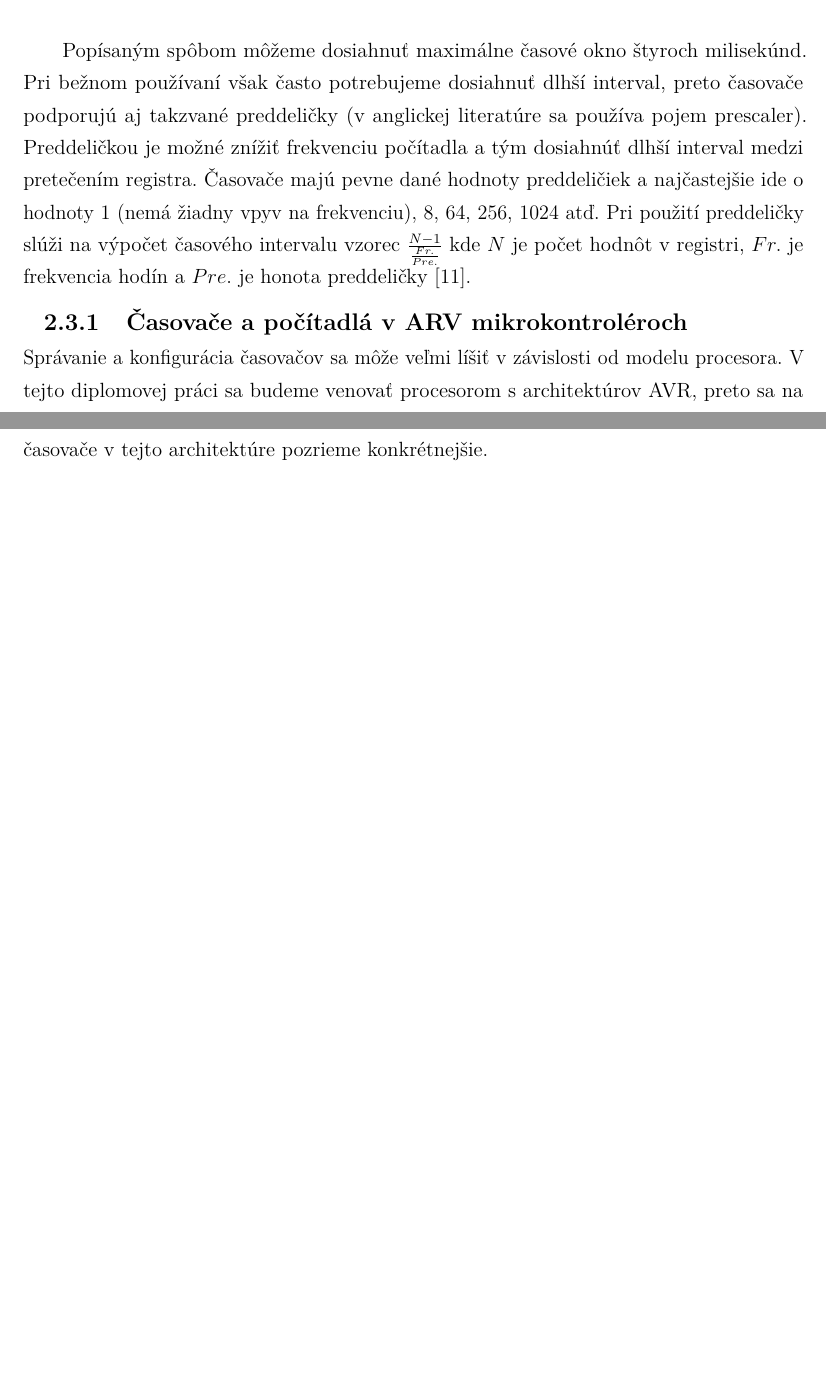
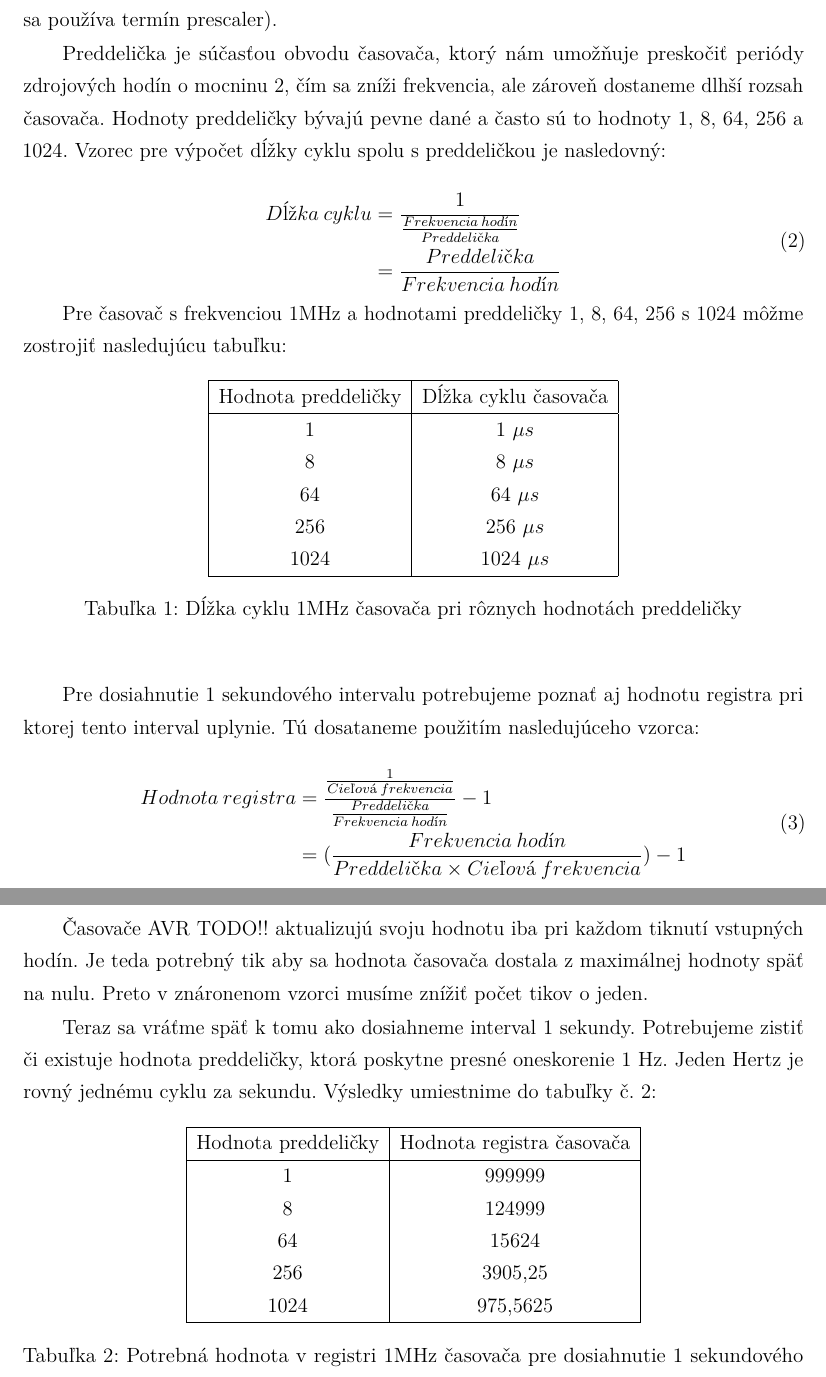
Before and after one commit to trojanmartin/event-driven-arduino, a LaTeX thesis (docs/diplomovka.tex, which reads docs/includes/timers.tex): two parts of pages 15 and 16 of 32 before the commit and two parts of pages 16 and 17 of 33 after it, joined at a grey line, cut at the place of the change, the shorter picture padded with empty space. Compiled offline with pdfLaTeX.

Commit message:
feat: timers

```diff
--- a/docs/includes/timers.tex
+++ b/docs/includes/timers.tex
@@ -23,11 +32,67 @@ registri je zobrazená na obrázku č.\ref{figure:timer1}.
     \label{figure:timer1}
 \end{figure}
 
-Popísaným spôbom môžeme dosiahnuť maximálne časové okno štyroch milisekúnd. Pri
-bežnom používaní však často potrebujeme dosiahnuť dlhší interval, preto časovače
-podporujú aj takzvané preddeličky (v anglickej literatúre sa používa pojem prescaler). Preddeličkou je možné znížiť frekvenciu počítadla a tým dosiahnúť dlhší interval medzi pretečením registra. Časovače majú pevne dané hodnoty preddeličiek a
-najčastejšie ide o hodnoty 1 (nemá žiadny vpyv na frekvenciu), 8, 64, 256, 1024 atď. Pri použití preddeličky slúži na výpočet časového intervalu vzorec $\frac{N-1}{\frac{Fr.}{Pre.}}$ kde $N$ je počet hodnôt v registri, $Fr.$ je frekvencia hodín a $Pre.$ je honota preddeličky \cite{ElectronicBasics30}.
+Pri hodinách s frekvenciou 1MHz časovač dosiahne maximálnu hodnotu registra približne každých 66 milisekúnd a dĺžka jedného cyklu je $\frac{1}{1000000}$ sekundy, čo je 1 mikrosekunda.
 
-\subsubsection{Časovače a počítadlá v ARV mikrokontroléroch}
-\noindent
-Správanie a konfigurácia časovačov sa môže veľmi líšiť v závislosti od modelu procesora. V tejto diplomovej práci sa budeme venovať procesorom s architektúrov AVR, preto sa na časovače v tejto architektúre pozrieme konkrétnejšie.
+Pri použití 16-bitového registra je 66 milisekúnd najdhlší časový interval, ktorý dokážeme odmeriať pokým register nepretečie a časovač nezačne počítať od 0.
+Pre nás ľudí je to veľmi krátky časový úsek. Často chceme dosiahnuť interval, ktorý je dlhší a pre nás badateľný. Príkladom takého intervalu je  napríklad 1 sekunda. Existuje viacero spôsobov ako tento interval dosiahnuť, jedným z nich je použitie preddeličky (v anglickej literatúre sa používa termín prescaler).
+\par
+Preddelička je súčasťou obvodu časovača, ktorý nám umožňuje preskočiť periódy zdrojových hodín o mocninu 2, čím sa zníži frekvencia, ale zároveň dostaneme dlhší rozsah časovača.
+Hodnoty preddeličky bývajú pevne dané a často sú to hodnoty 1, 8, 64, 256 a 1024. Vzorec pre výpočet dĺžky cyklu spolu s preddeličkou je nasledovný:
+
+\begin{equation}
+    \begin{aligned}
+        Dĺžka\:cyklu & = \frac{1}{\frac{Frekvencia\:hodín}{Preddelička}} \\
+                     & = \frac{Preddelička}{Frekvencia\:hodín}           \\
+    \end{aligned}
+\end{equation}
+
+Pre časovač s frekvenciou 1MHz a hodnotami preddeličky 1, 8, 64, 256 s 1024 môžme zostrojiť nasledujúcu tabuľku:
+\begin{table}[!htbp]
+    \begin{center}
+        \begin{tabular}{|c|c|}
+            \hline
+            Hodnota preddeličky & Dĺžka cyklu časovača \\
+            \hline
+            1                   & 1 $\mu s$            \\
+            8                   & 8 $\mu s$            \\
+            64                  & 64 $\mu s$           \\
+            256                 & 256 $\mu s$          \\
+            1024                & 1024 $\mu s$         \\
+            \hline
+        \end{tabular}
+        \caption{Dĺžka cyklu 1MHz časovača pri rôznych hodnotách preddeličky}
+        \label{table:timerPrescaler}
+    \end{center}
+\end{table}
+
+Pre dosiahnutie 1 sekundového intervalu potrebujeme poznať aj hodnotu registra
+pri ktorej tento interval uplynie. Tú dosataneme použitím nasledujúceho vzorca:
+
+\begin{equation}
+    \begin{aligned}
+        Hodnota\:registra & = \frac{ \frac{1}{Cieľová\:frekvencia}} { \frac{Preddelička}{Frekvencia\:hodín}} - 1 \\
+                          & = (\frac{Frekvencia\:hodín}{Preddelička \times Cieľová\:frekvencia}) - 1             \\
+    \end{aligned}
+\end{equation}
+
+Časovače AVR TODO!! aktualizujú svoju hodnotu iba pri každom tiknutí vstupných hodín. Je teda potrebný tik aby sa hodnota časovača dostala z maximálnej hodnoty späť na nulu. Preto v znáronenom vzorci
+musíme znížiť počet tikov o jeden. \par
+
+Teraz sa vráťme späť k tomu ako dosiahneme interval 1 sekundy. Potrebujeme zistiť či existuje hodnota preddeličky, ktorá poskytne presné oneskorenie 1 Hz. Jeden Hertz je rovný jednému cyklu za sekundu.
+Výsledky umiestnime do tabuľky č. \ref{table:timerPrescalerValues}:
+
+\begin{table}[!htbp]
+    \begin{center}
+        \begin{tabular}{|c|c|}
+            \hline
+            Hodnota preddeličky & Hodnota registra časovača \\
+            \hline
+            1                   & 999999                    \\
+            8                   & 124999                    \\
+            64                  & 15624                     \\
+            256                 & 3905,25                   \\
+            1024                & 975,5625                  \\
+            \hline
+        \end{tabular}
+        \caption{Potrebná hodnota v registri 1MHz časovača pre dosiahnutie 1 sekundového intervalu}
```
Also changed, not shown: docs/includes/timers.tex (32 more changed lines).
